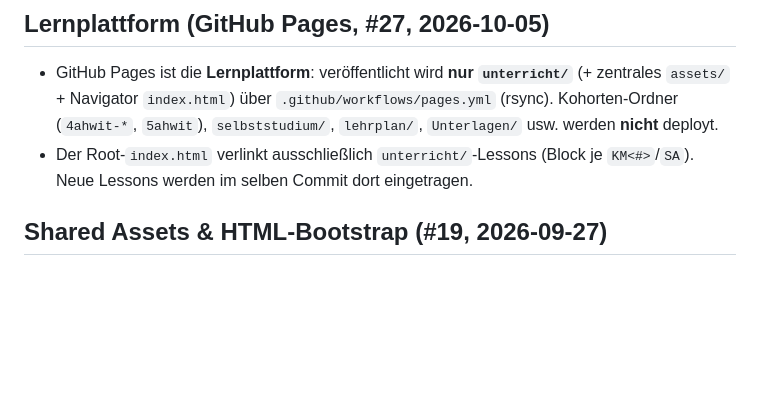
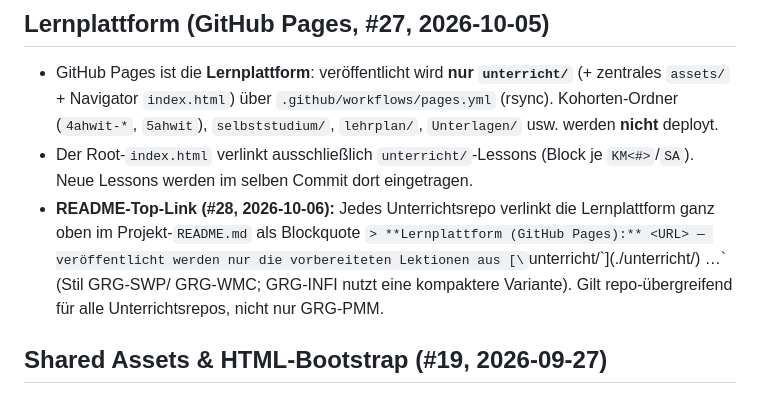
Before and after one commit to georgernstgraf/GRG-PMM, a Markdown page: docs/ai/CONVENTIONS.md, the part around the change. Drawn GitHub-style; blank space fills up the shorter version.

Commit message:
docs: Wissen persistiert — README-Top-Link als Konvention (#28)

```diff
--- a/docs/ai/CONVENTIONS.md
+++ b/docs/ai/CONVENTIONS.md
@@ -122,6 +122,12 @@ teach-skill lesson quizzes (`quiz.js`, single-correct) in `selbststudium/`.
   `selbststudium/`, `lehrplan/`, `Unterlagen/` usw. werden **nicht** deployt.
 - Der Root-`index.html` verlinkt ausschließlich `unterricht/`-Lessons (Block je
   `KM<#>`/`SA`). Neue Lessons werden im selben Commit dort eingetragen.
+- **README-Top-Link (#28, 2026-10-06):** Jedes Unterrichtsrepo verlinkt die
+  Lernplattform ganz oben im Projekt-`README.md` als Blockquote
+  `> **Lernplattform (GitHub Pages):** <URL> — veröffentlicht werden nur die
+  vorbereiteten Lektionen aus [\`unterricht/\`](./unterricht/) …` (Stil GRG-SWP/
+  GRG-WMC; GRG-INFI nutzt eine kompaktere Variante). Gilt repo-übergreifend
+  für alle Unterrichtsrepos, nicht nur GRG-PMM.
 
 ## Shared Assets & HTML-Bootstrap (#19, 2026-09-27)
 - **Genau ein** Top-Level-Ordner `assets/` im Repo. Keine eigenen
```
Also changed, not shown: docs/ai/STATE.md (+4 -1 lines).
